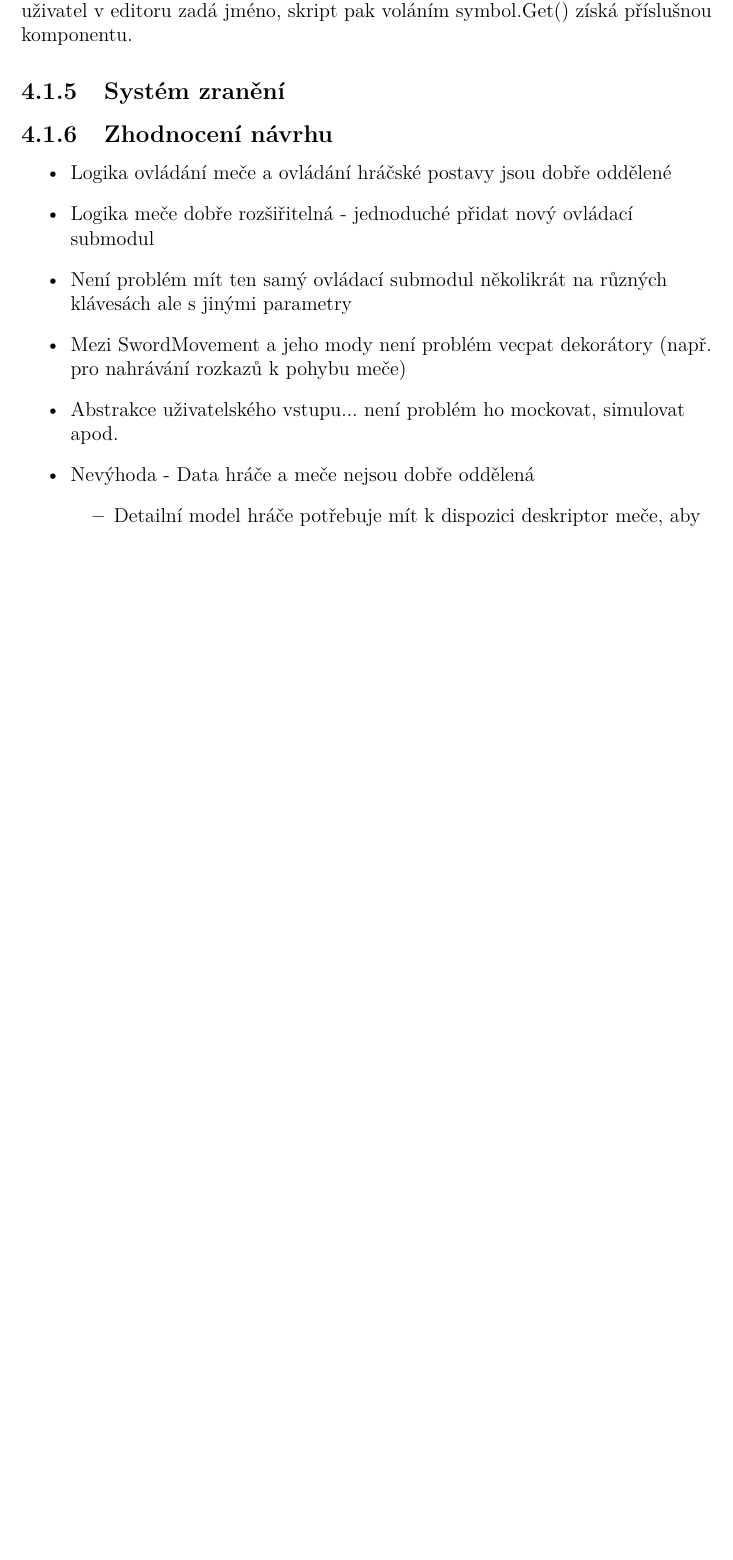
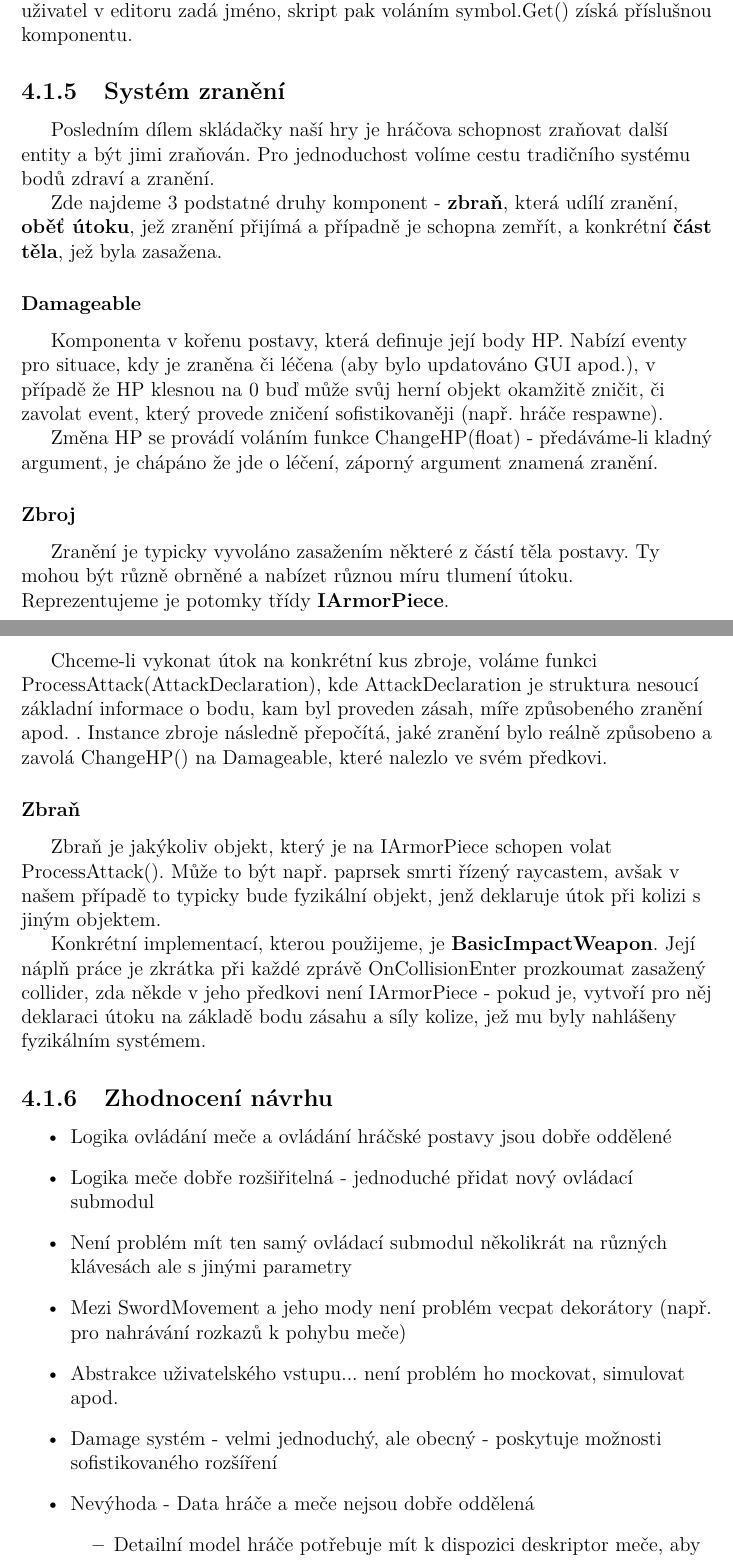
Before and after one commit to MarkusSecundus/PhysicsSwordfight, a LaTeX thesis (cs/prace.tex, which reads cs/kap04.tex): part of page 51 of 79 before the commit and two parts of pages 51 and 52 of 79 after it, the two joined at a grey line, cut so that both start at the same text, the shorter picture padded with empty space. Compiled offline with pdfLaTeX.

Commit message:
4.1.5 wip

```diff
--- a/cs/kap04.tex
+++ b/cs/kap04.tex
@@ -77,15 +77,41 @@ Komponent uživatelského rozhraní a dalších součástí vnějšího světa j
 
 Komponenta \textbf{SymbolMap} poskytne z editoru konfigurovatelný list, ve kterém můžeme skladovat reference na libovolné komponenty herního světa - ke každé přiřazený string s unikátním jménem. V komponentě uvnitř šermíře či meče pak můžeme definovat serializovatelnou proměnnou typu \textbf{Symbol} - uživatel v editoru zadá jméno, skript pak voláním symbol.Get() získá příslušnou komponentu.
 
+
 \subsection{Systém zranění}
 
+Posledním dílem skládačky naší hry je hráčova schopnost zraňovat další entity a být jimi zraňován. Pro jednoduchost volíme cestu tradičního systému bodů zdraví a zranění.
+
+Zde najdeme 3 podstatné druhy komponent - \textbf{zbraň}, která udílí zranění, \textbf{oběť útoku}, jež zranění přijímá a případně je schopna zemřít, a konkrétní \textbf{část těla}, jež byla zasažena.
+
+\subsubsection*{Damageable}
+
+Komponenta v kořenu postavy, která definuje její body HP. Nabízí eventy pro situace, kdy je zraněna či léčena (aby bylo updatováno GUI apod.), v případě že HP klesnou na 0 buď může svůj herní objekt okamžitě zničit, či zavolat event, který provede zničení sofistikovaněji (např. hráče respawne).
+
+Změna HP se provádí voláním funkce ChangeHP(float) - předáváme-li kladný argument, je chápáno že jde o léčení, záporný argument znamená zranění.
+
+\subsubsection*{Zbroj}
+
+Zranění je typicky vyvoláno zasažením některé z částí těla postavy. Ty mohou být různě obrněné a nabízet různou míru tlumení útoku. Reprezentujeme je potomky třídy \textbf{IArmorPiece}.
+
+Chceme-li vykonat útok na konkrétní kus zbroje, voláme funkci ProcessAttack(AttackDeclaration), kde AttackDeclaration je struktura nesoucí základní informace o bodu, kam byl proveden zásah, míře způsobeného zranění apod. . Instance zbroje následně přepočítá, jaké zranění bylo reálně způsobeno a zavolá ChangeHP() na Damageable, které nalezlo ve svém předkovi.
+
+\subsubsection*{Zbraň}
+
+Zbraň je jakýkoliv objekt, který je na IArmorPiece schopen volat ProcessAttack(). Může to být např. paprsek smrti řízený raycastem, avšak v našem případě to typicky bude fyzikální objekt, jenž deklaruje útok při kolizi s jiným objektem.
+
+Konkrétní implementací, kterou použijeme, je \textbf{BasicImpactWeapon}. Její náplň práce je zkrátka při každé zprávě OnCollisionEnter prozkoumat zasažený collider, zda někde v jeho předkovi není IArmorPiece - pokud je, vytvoří pro něj deklaraci útoku na základě bodu zásahu a síly kolize, jež mu byly nahlášeny fyzikálním systémem.
+
 \subsection{Zhodnocení návrhu}
+
+
 \begin{itemize}
     \item Logika ovládání meče a ovládání hráčské postavy jsou dobře oddělené
     \item Logika meče dobře rozšiřitelná - jednoduché přidat nový ovládací submodul
     \item Není problém mít ten samý ovládací submodul několikrát na různých klávesách ale s jinými parametry
     \item Mezi SwordMovement a jeho mody není problém vecpat dekorátory (např. pro nahrávání rozkazů k pohybu meče)
     \item Abstrakce uživatelského vstupu... není problém ho mockovat, simulovat apod.
+    \item Damage systém - velmi jednoduchý, ale obecný - poskytuje možnosti sofistikovaného rozšíření
     \item Nevýhoda - Data hráče a meče nejsou dobře oddělená
         \begin{itemize}
             \item Detailní model hráče potřebuje mít k dispozici deskriptor meče, aby věděl, jak má napolohovat procedurální animaci rukou
```
